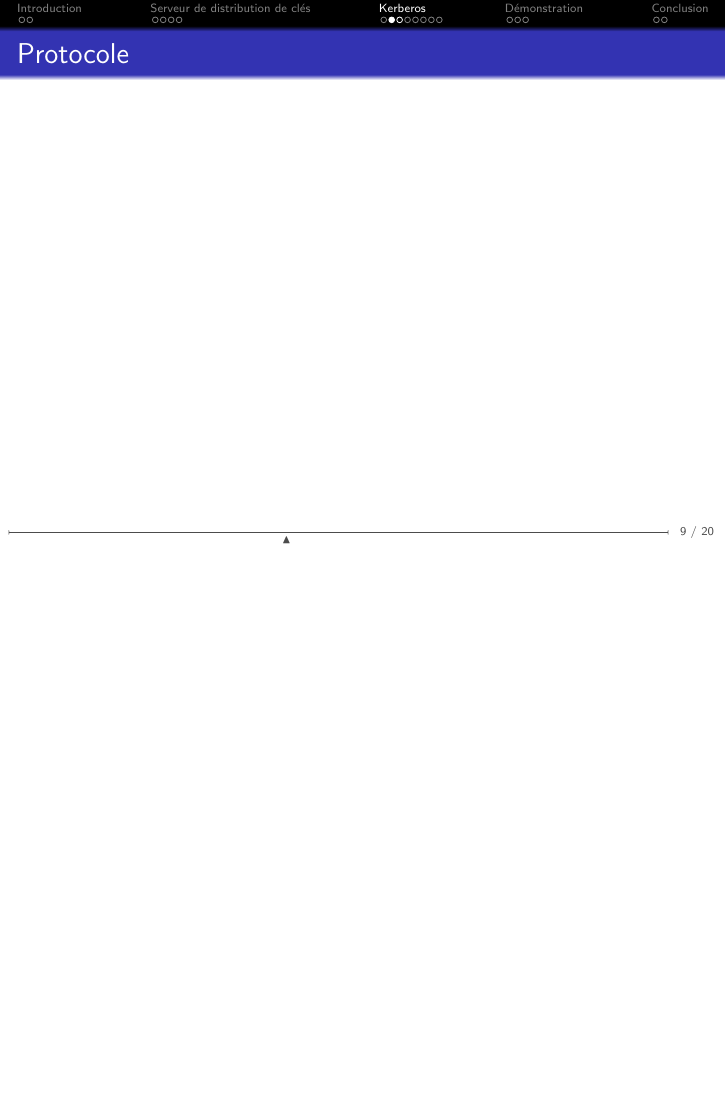
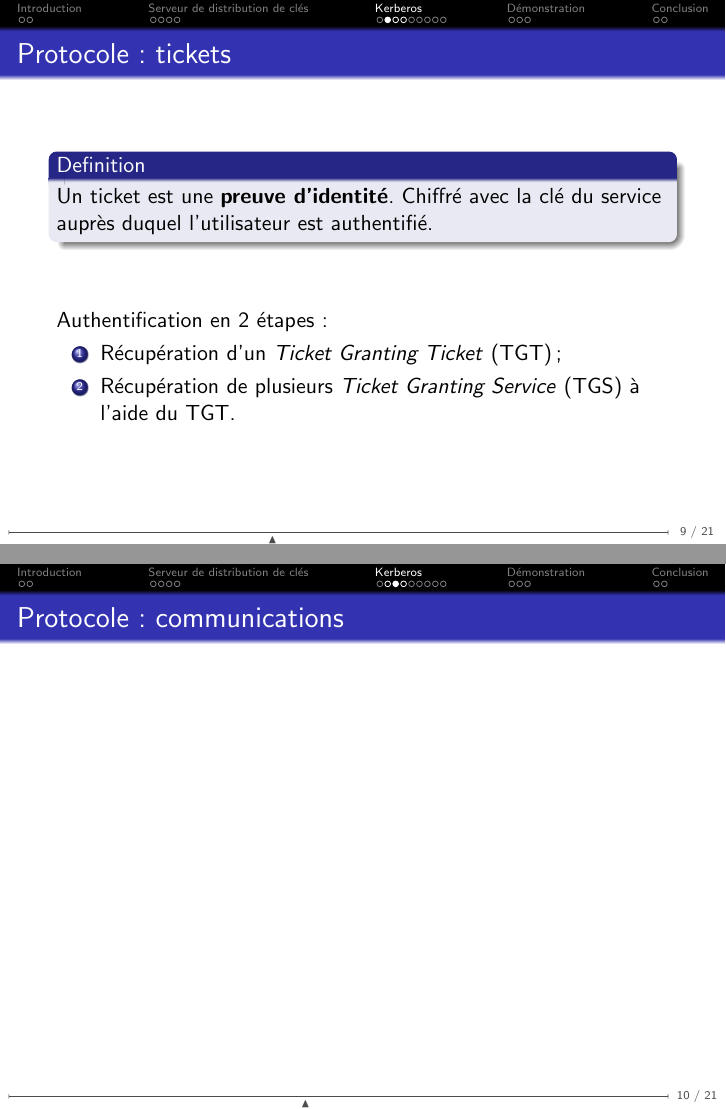
Before and after one commit to Groscheri/OT_securite, LaTeX slides (presentation/presentation.tex): page 16 of 28 before the commit and pages 17 and 18 of 30 after it, the two joined at a grey line, the shorter picture padded with empty space. Compiled offline with pdfLaTeX.

Commit message:
Add "Protocol : Ticket" slide
- Explains what tickets are and how they are used in Kerberos

```diff
--- a/presentation/presentation.tex
+++ b/presentation/presentation.tex
@@ -143,46 +142,71 @@
     \end{center}
   \end{figure}
 
+% TODO
+% Problème de ce protocole :
+% Invalidation de ticket => impossible de savoir si un
+% ticket est "neuf" si Alice se fait voler sa clé par
+% un attaquant
+\end{frame}
 
-% TODO on parle de l'invalidation de ticket ?
 
-%   \begin{figure}[h!t]
-%   \begin{center}
-%     \only<1>{\fbox{\includegraphics[width=\textwidth]{media/CSRF_attack_0.png}}} % actors
-%     \only<2>{\fbox{\includegraphics[width=\textwidth]{media/CSRF_attack_1.png}}} % 1
-%     \caption{
-%       CSRF attack scenario.
-%       \tiny{\textit{Realized with Dia: \url{https://wiki.gnome.org/Apps/Dia/}.}}
-%     }
-%   \end{center}
-%   \end{figure}
 
-%  \begin{figure}[ht]
-%    \includemovie[poster,text={\small(Loading Video...)}]{6cm}{4cm}{media/video.avi}
-%  \end{figure}
-
-\end{frame}
+% à partir de NS => Kerberos
 
 \section{Kerberos}
 
 \begin{frame}
   \frametitle{Kerberos}
+
+  % Kerberos vient de "Cerbère" le chien qui garde les enfers
+  % Projet initié par le MIT
+  % Protocole d'authentification basé sur le protocole NS
+  % Utilisation de tickets
+  % Évite de stocker des mots de passe en local et de les faire passer sur le réseau
+
   \tableofcontents[currentsection, hideothersubsections]
 \end{frame}
 
 \subsection{Protocole}
 
 \begin{frame}
- \frametitle{Protocole}
+ \frametitle{Protocole : tickets}
 
-% TODO diagramme
-% TODO explication tickets
-% TODO avantages : SSO
-% TODO inconvénients : 3rd party (tiers)
+  \begin{definition}
+   Un ticket est une \textbf{preuve d'identité}.
+   Chiffré avec la clé du service auprès duquel
+   l'utilisateur est authentifié. % => donc non forgeable
+  \end{definition}
+
+  \pause
+
+  \vfill
+
+  % Dans Kerberos =>
+  Authentification en 2 étapes~:
+  \begin{enumerate}
+   \item Récupération d'un \textit{Ticket Granting Ticket} (TGT); % SSO
+   \item Récupération de plusieurs \textit{Ticket Granting Service} (TGS) à l'aide du TGT. % Invisible pour l'utilisateur
+  \end{enumerate}
+
 \end{frame}
 
 \begin{frame}
+ \frametitle{Protocole : communications}
+ % TODO diagramme
+%   2 serveurs dédiés~:
+%   \begin{itemize}
+%    \item \textit{Authentication Server} (AS) ;
+%    \item \textit{Ticket Granting Server} (TGS).
+%   \end{itemize}
+\end{frame}
+
+
+\begin{frame}
  \frametitle{Avantages \& Inconvénients}
+
+% TODO avantages : SSO
+% TODO inconvénients : 3rd party (tiers)
 
  % TODO
  \begin{exampleblock}{Avantages}
```
Also changed, not shown: presentation/presentation.tex (7 more changed lines).
